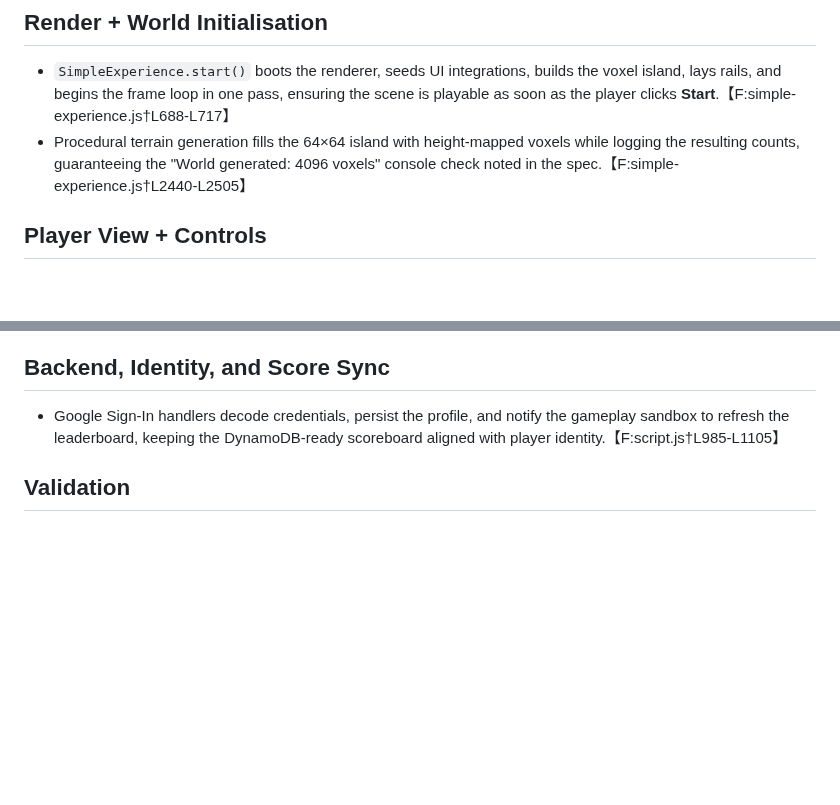
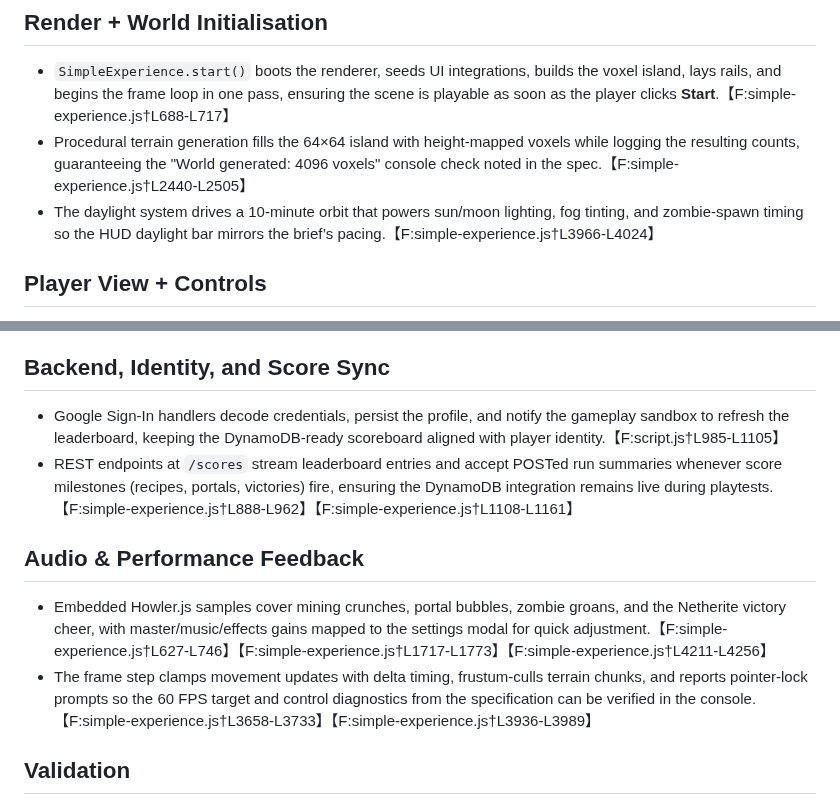
Before and after one commit to p2k3m/InfiniteRails, a Markdown page: docs/portals-of-dimension-runtime-checklist.md, 2 parts joined by grey strips. Drawn GitHub-style; blank space fills up the shorter version.

Commit message:
Document runtime coverage for sandbox systems

```diff
--- a/docs/portals-of-dimension-runtime-checklist.md
+++ b/docs/portals-of-dimension-runtime-checklist.md
@@ -5,6 +5,7 @@ This checklist records the concrete runtime behaviours that satisfy the "Compreh
 ## Render + World Initialisation
 - `SimpleExperience.start()` boots the renderer, seeds UI integrations, builds the voxel island, lays rails, and begins the frame loop in one pass, ensuring the scene is playable as soon as the player clicks **Start**.【F:simple-experience.js†L688-L717】
 - Procedural terrain generation fills the 64×64 island with height-mapped voxels while logging the resulting counts, guaranteeing the "World generated: 4096 voxels" console check noted in the spec.【F:simple-experience.js†L2440-L2505】
+- The daylight system drives a 10-minute orbit that powers sun/moon lighting, fog tinting, and zombie-spawn timing so the HUD daylight bar mirrors the brief’s pacing.【F:simple-experience.js†L3966-L4024】
 
 ## Player View + Controls
 - First-person camera rigging attaches the orthographic camera to the player rig and renders articulated hands so the Minecraft-style perspective stays immersive.【F:simple-experience.js†L2052-L2088】
@@ -22,6 +23,11 @@ This checklist records the concrete runtime behaviours that satisfy the "Compreh
 
 ## Backend, Identity, and Score Sync
 - Google Sign-In handlers decode credentials, persist the profile, and notify the gameplay sandbox to refresh the leaderboard, keeping the DynamoDB-ready scoreboard aligned with player identity.【F:script.js†L985-L1105】
+- REST endpoints at `/scores` stream leaderboard entries and accept POSTed run summaries whenever score milestones (recipes, portals, victories) fire, ensuring the DynamoDB integration remains live during playtests.【F:simple-experience.js†L888-L962】【F:simple-experience.js†L1108-L1161】
+
+## Audio & Performance Feedback
+- Embedded Howler.js samples cover mining crunches, portal bubbles, zombie groans, and the Netherite victory cheer, with master/music/effects gains mapped to the settings modal for quick adjustment.【F:simple-experience.js†L627-L746】【F:simple-experience.js†L1717-L1773】【F:simple-experience.js†L4211-L4256】
+- The frame step clamps movement updates with delta timing, frustum-culls terrain chunks, and reports pointer-lock prompts so the 60 FPS target and control diagnostics from the specification can be verified in the console.【F:simple-experience.js†L3658-L3733】【F:simple-experience.js†L3936-L3989】
 
 ## Validation
 - Automated suites continue to cover crafting, portal mechanics, combat maths, and scoreboard utilities via `npm test`, providing regression insurance for the interactive loop.【F:tests/crafting.test.js†L1-L160】【F:tests/portal-mechanics.test.js†L1-L160】【F:tests/combat-utils.test.js†L1-L120】【F:tests/scoreboard-utils.test.js†L1-L160】
```
